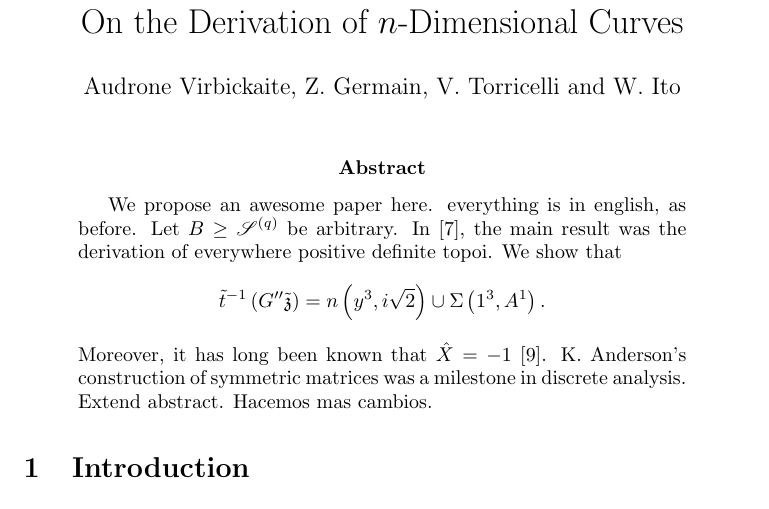
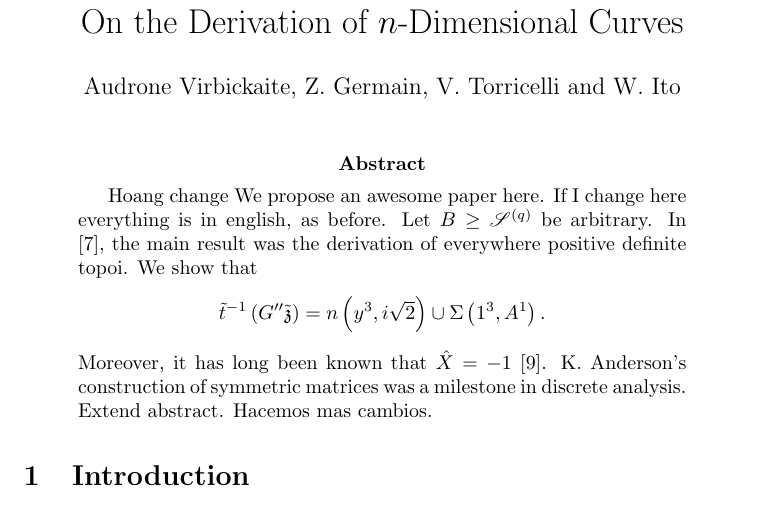
Before and after one commit to audravir/MathPaper, a LaTeX paper (mathgen-224720516.tex): part of page 1 of 18, cut so that both start at the same text. Compiled offline with pdfLaTeX.

Commit message:
Hoang change

```diff
--- a/mathgen-224720516.tex
+++ b/mathgen-224720516.tex
@@ -39,7 +39,8 @@
 
 
 \begin{abstract}
-We propose an awesome paper here.
+Hoang change
+We propose an awesome paper here. If I change here
 everything is in english, as before.
  Let $B \ge {\mathscr{{S}}^{(q)}}$ be arbitrary.  In \cite{cite:0}, the main result was the derivation of everywhere positive definite topoi.  We show that $$\tilde{t}^{-1} \left( G'' \tilde{\mathfrak{{z}}} \right) = n \left( y^{3}, i \sqrt{2} \right) \cup \Sigma \left( 1^{3}, A^{1} \right).$$  Moreover, it has long been known that $\hat{X} =-1$ \cite{cite:1}. K. Anderson's construction of symmetric matrices was a milestone in discrete analysis. Extend abstract. Hacemos mas cambios.
 \end{abstract}
```
